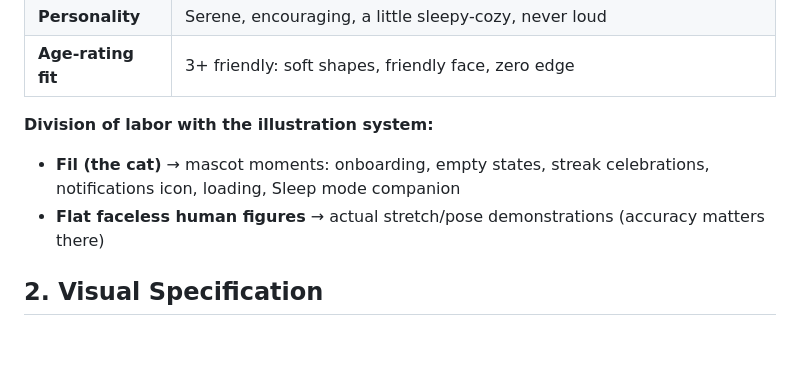
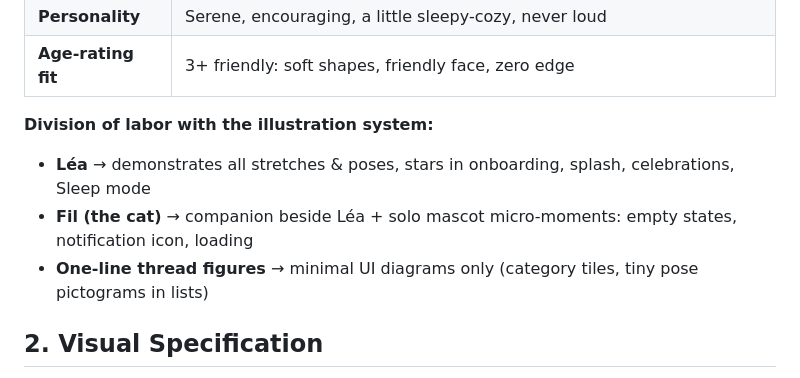
Before and after one commit to NizarDior83/NizarDior83, a Markdown page: filea-app/FILEA_CHARACTER.md, the part around one of its changes. GitHub-like rendering; blank space fills up the shorter version.

```diff
--- a/filea-app/FILEA_CHARACTER.md
+++ b/filea-app/FILEA_CHARACTER.md
@@ -15,8 +40,9 @@
 | **Age-rating fit** | 3+ friendly: soft shapes, friendly face, zero edge |
 
 **Division of labor with the illustration system:**
-- **Fil (the cat)** → mascot moments: onboarding, empty states, streak celebrations, notifications icon, loading, Sleep mode companion
-- **Flat faceless human figures** → actual stretch/pose demonstrations (accuracy matters there)
+- **Léa** → demonstrates all stretches & poses, stars in onboarding, splash, celebrations, Sleep mode
+- **Fil (the cat)** → companion beside Léa + solo mascot micro-moments: empty states, notification icon, loading
+- **One-line thread figures** → minimal UI diagrams only (category tiles, tiny pose pictograms in lists)
 
 ## 2. Visual Specification
 
```
Also changed, not shown: other parts of filea-app/FILEA_CHARACTER.md (+32 -6 lines), filea-app/CLAUDE_DESIGN_PROMPT_1_CORE_FLOW.md (+2 -2 lines), filea-app/GEMINI_ASSET_PROMPTS.md (+183 -111 lines).
